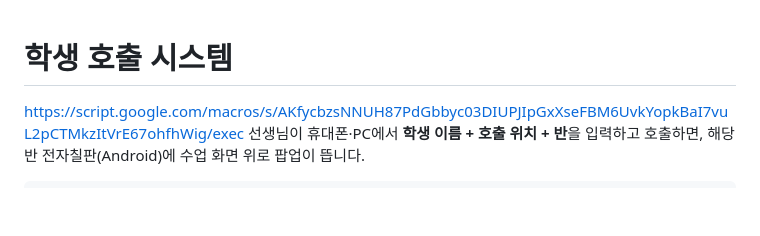
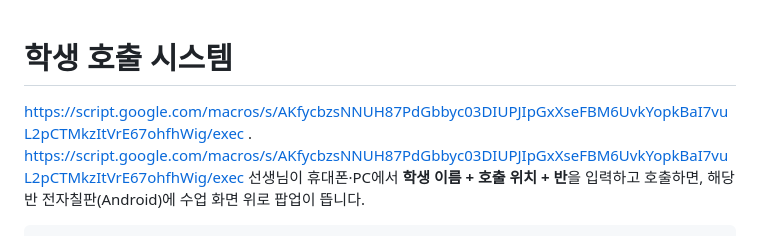
Before and after one commit to delayjeong/student-call-app, a Markdown page: README.md, the part around the change. Drawn GitHub-style; blank space fills up the shorter version.

```diff
--- a/README.md
+++ b/README.md
@@ -1,4 +1,6 @@
 # 학생 호출 시스템
+https://script.google.com/macros/s/AKfycbzsNNUH87PdGbbyc03DIUPJIpGxXseFBM6UvkYopkBaI7vuL2pCTMkzItVrE67ohfhWig/exec
+.
 https://script.google.com/macros/s/AKfycbzsNNUH87PdGbbyc03DIUPJIpGxXseFBM6UvkYopkBaI7vuL2pCTMkzItVrE67ohfhWig/exec
 선생님이 휴대폰·PC에서 **학생 이름 + 호출 위치 + 반**을 입력하고 호출하면,
 해당 반 전자칠판(Android)에 수업 화면 위로 팝업이 뜹니다.
```
